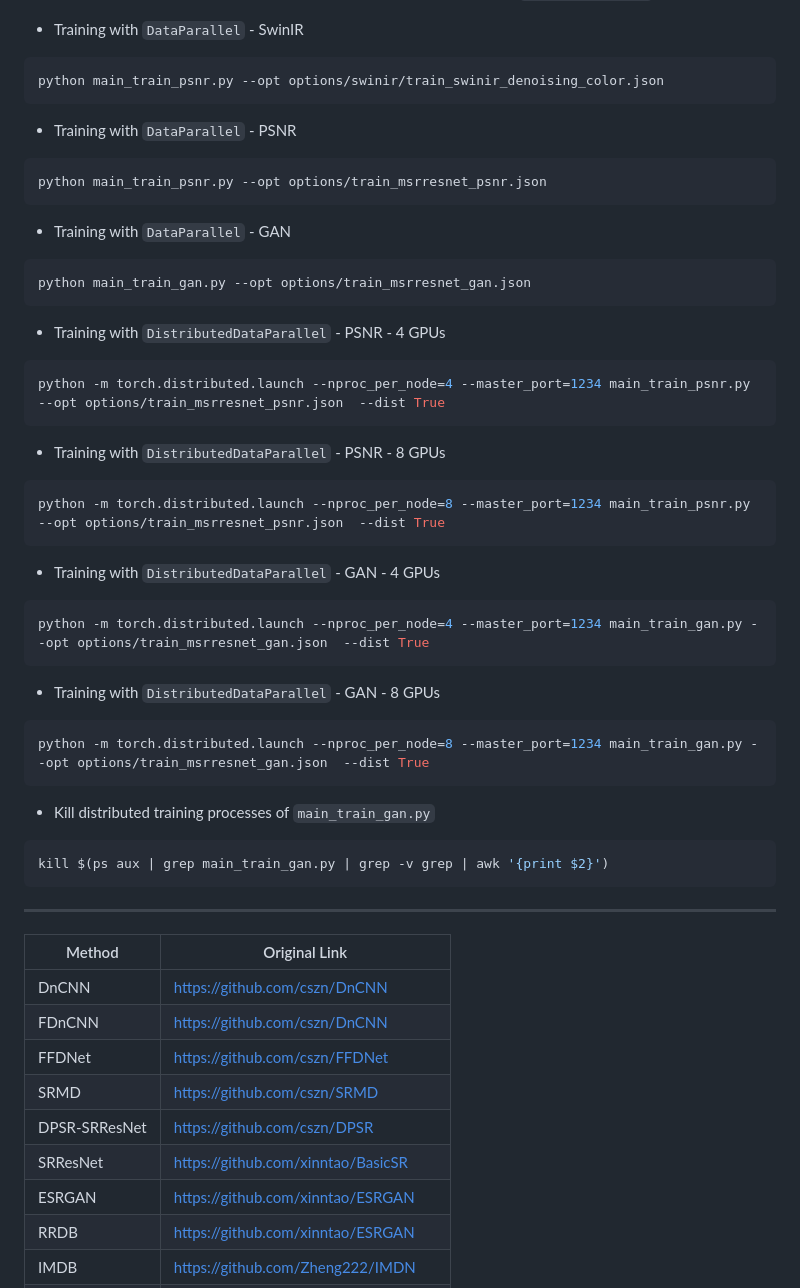
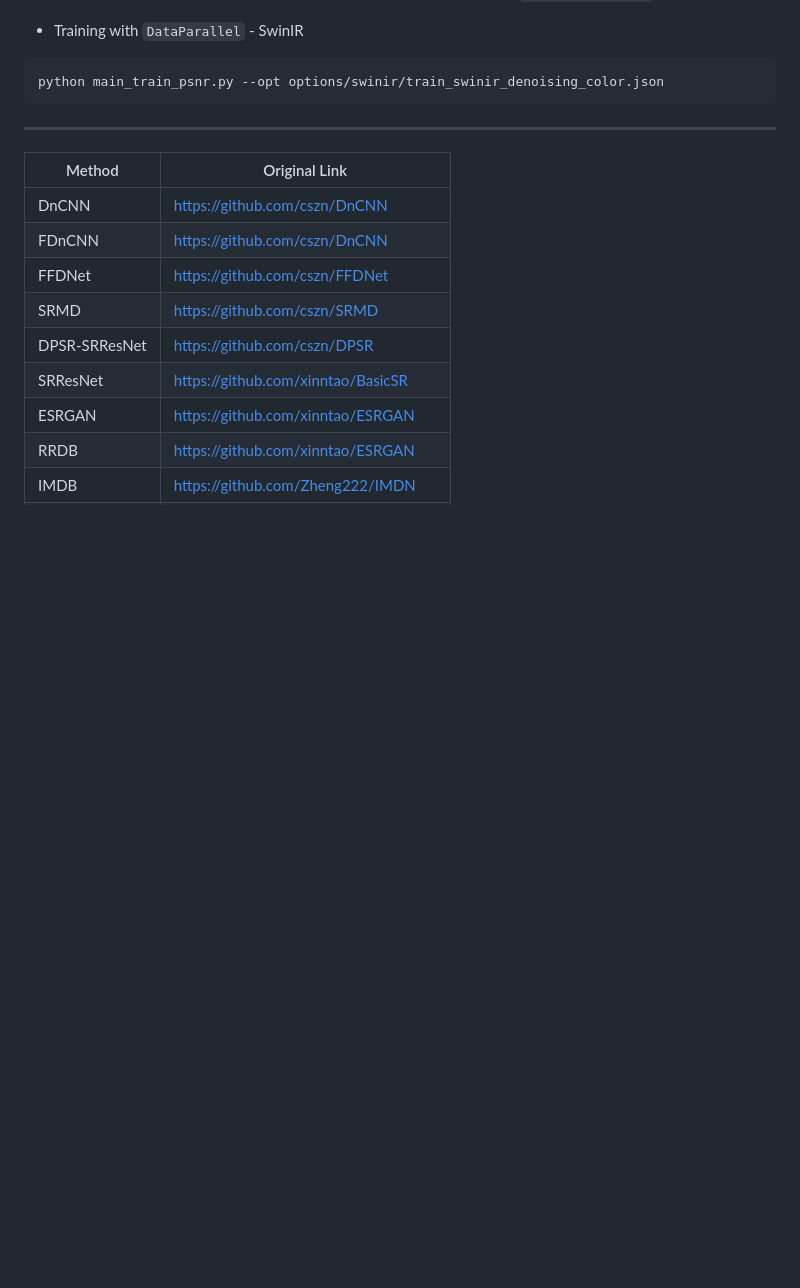
Before and after one commit to DYDevelop/Image-Reconstuction-SwinIR, a Markdown page: README.md, the part around one of its changes. Rendered like a GitHub page; blank space fills up the shorter version.

````diff
--- a/README.md
+++ b/README.md
@@ -114,49 +115,6 @@ setting ["dataroot_H": "trainsets/trainH"](https://github.com/cszn/KAIR/blob/ff8
 
 ```python
 python main_train_psnr.py --opt options/swinir/train_swinir_denoising_color.json
-```
-
-- Training with `DataParallel` - PSNR
-
-
-```python
-python main_train_psnr.py --opt options/train_msrresnet_psnr.json
-```
-
-- Training with `DataParallel` - GAN
-
-```python
-python main_train_gan.py --opt options/train_msrresnet_gan.json
-```
-
-- Training with `DistributedDataParallel` - PSNR - 4 GPUs
-
-```python
-python -m torch.distributed.launch --nproc_per_node=4 --master_port=1234 main_train_psnr.py --opt options/train_msrresnet_psnr.json  --dist True
-```
-
-- Training with `DistributedDataParallel` - PSNR - 8 GPUs
-
-```python
-python -m torch.distributed.launch --nproc_per_node=8 --master_port=1234 main_train_psnr.py --opt options/train_msrresnet_psnr.json  --dist True
-```
-
-- Training with `DistributedDataParallel` - GAN - 4 GPUs
-
-```python
-python -m torch.distributed.launch --nproc_per_node=4 --master_port=1234 main_train_gan.py --opt options/train_msrresnet_gan.json  --dist True
-```
-
-- Training with `DistributedDataParallel` - GAN - 8 GPUs
-
-```python
-python -m torch.distributed.launch --nproc_per_node=8 --master_port=1234 main_train_gan.py --opt options/train_msrresnet_gan.json  --dist True
-```
-
-- Kill distributed training processes of `main_train_gan.py`
-
-```python
-kill $(ps aux | grep main_train_gan.py | grep -v grep | awk '{print $2}')
 ```
 
 ----------
````
Also changed, not shown: other parts of README.md (+1 -0 lines).
